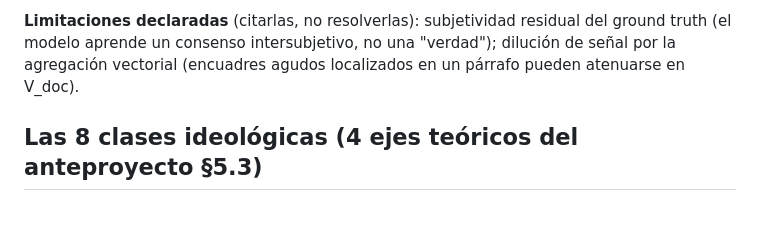
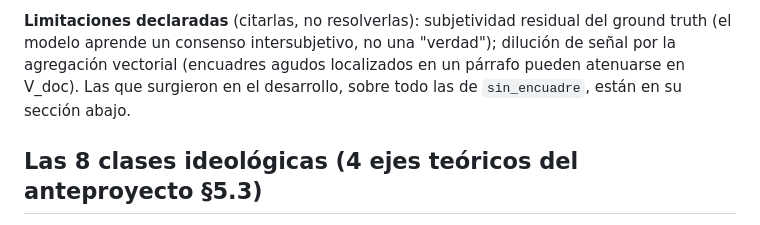
Before and after one commit to Kentruri/IdeoGraphCO, a Markdown page: CLAUDE.md, the part around one of its changes. GitHub-like rendering.

```diff
--- a/CLAUDE.md
+++ b/CLAUDE.md
@@ -60,7 +60,8 @@ interactivo?
 **Limitaciones declaradas** (citarlas, no resolverlas): subjetividad residual
 del ground truth (el modelo aprende un consenso intersubjetivo, no una
 "verdad"); dilución de señal por la agregación vectorial (encuadres agudos
-localizados en un párrafo pueden atenuarse en V_doc).
+localizados en un párrafo pueden atenuarse en V_doc). Las que surgieron en el
+desarrollo, sobre todo las de `sin_encuadre`, están en su sección abajo.
 
 ## Las 8 clases ideológicas (4 ejes teóricos del anteproyecto §5.3)
 
```
Also changed, not shown: other parts of CLAUDE.md (+57 -5 lines).
